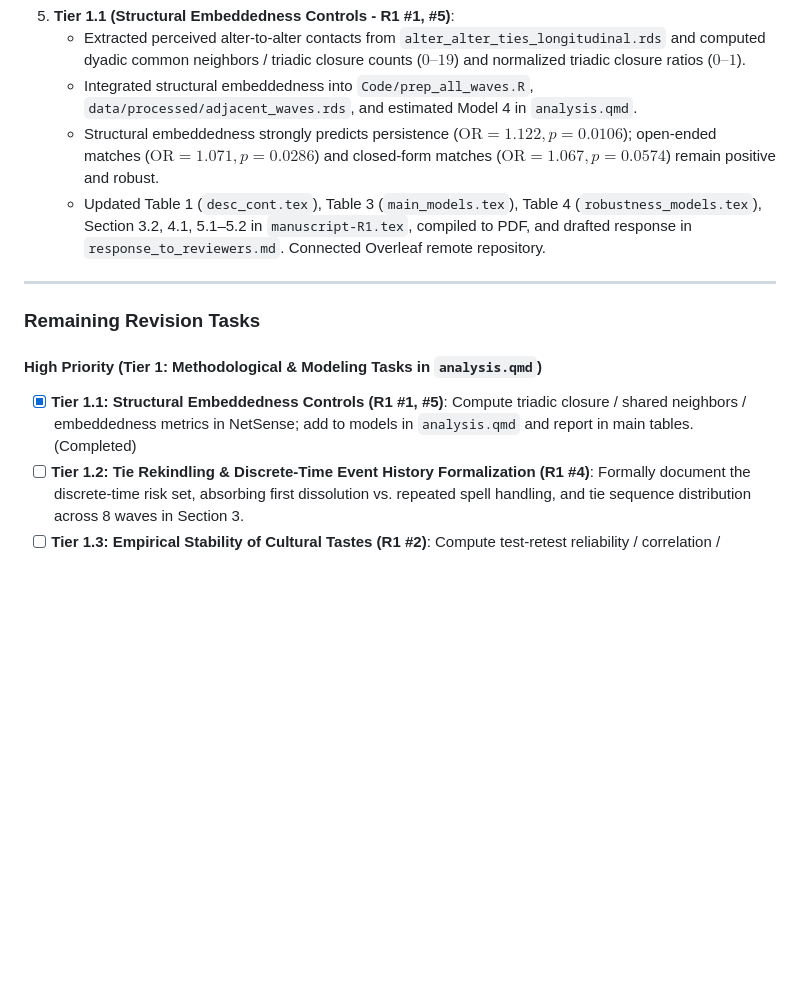
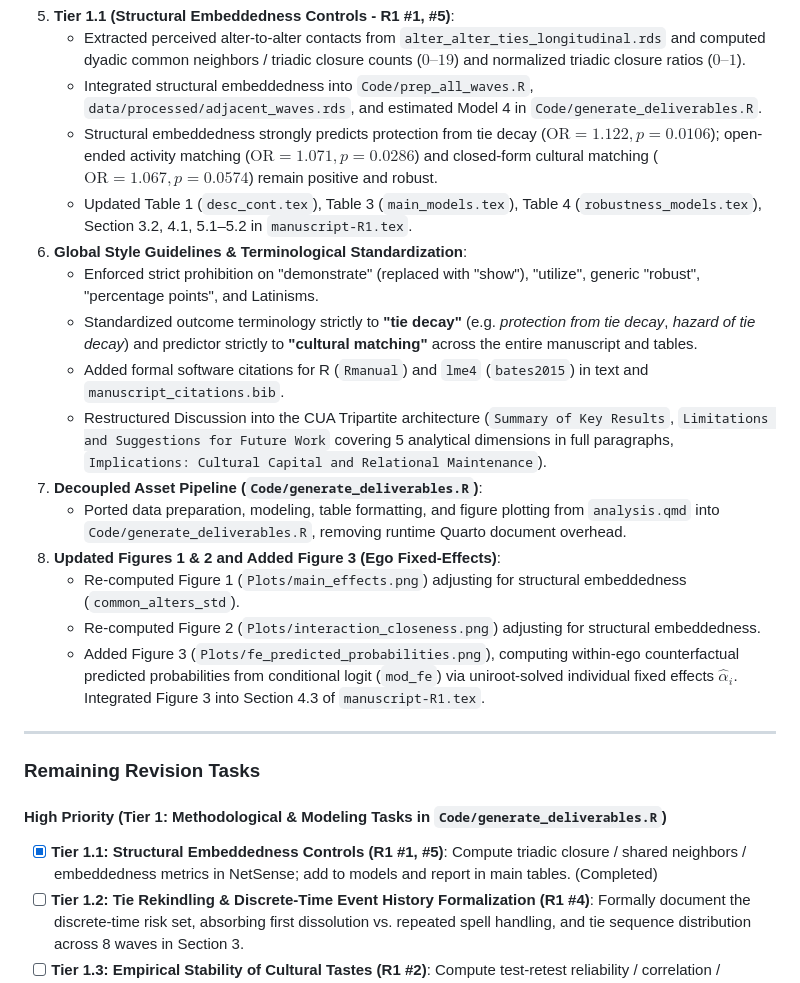
Before and after one commit to olizardo/cultural-matching-egonets, a Markdown page: AGENTS.md, the part around one of its changes. Drawn GitHub-style; blank space fills up the shorter version.

```diff
--- a/AGENTS.md
+++ b/AGENTS.md
@@ -82,15 +93,26 @@ To ensure strict conceptual and empirical clarity across the manuscript, tables,
 5. **Tier 1.1 (Structural Embeddedness Controls - R1 #1, #5)**:
    - Extracted perceived alter-to-alter contacts from `alter_alter_ties_longitudinal.rds` and computed dyadic common neighbors / triadic closure counts ($0\text{--}19$) and normalized triadic closure ratios ($0\text{--}1$).
-   - Integrated structural embeddedness into `Code/prep_all_waves.R`, `data/processed/adjacent_waves.rds`, and estimated Model 4 in `analysis.qmd`.
-   - Structural embeddedness strongly predicts persistence ($\text{OR} = 1.122, p = 0.0106$); open-ended matches ($\text{OR} = 1.071, p = 0.0286$) and closed-form matches ($\text{OR} = 1.067, p = 0.0574$) remain positive and robust.
-   - Updated Table 1 (`desc_cont.tex`), Table 3 (`main_models.tex`), Table 4 (`robustness_models.tex`), Section 3.2, 4.1, 5.1–5.2 in `manuscript-R1.tex`, compiled to PDF, and drafted response in `response_to_reviewers.md`. Connected Overleaf remote repository.
+   - Integrated structural embeddedness into `Code/prep_all_waves.R`, `data/processed/adjacent_waves.rds`, and estimated Model 4 in `Code/generate_deliverables.R`.
+   - Structural embeddedness strongly predicts protection from tie decay ($\text{OR} = 1.122, p = 0.0106$); open-ended activity matching ($\text{OR} = 1.071, p = 0.0286$) and closed-form cultural matching ($\text{OR} = 1.067, p = 0.0574$) remain positive and robust.
+   - Updated Table 1 (`desc_cont.tex`), Table 3 (`main_models.tex`), Table 4 (`robustness_models.tex`), Section 3.2, 4.1, 5.1–5.2 in `manuscript-R1.tex`.
+6. **Global Style Guidelines & Terminological Standardization**:
+   - Enforced strict prohibition on "demonstrate" (replaced with "show"), "utilize", generic "robust", "percentage points", and Latinisms.
+   - Standardized outcome terminology strictly to **"tie decay"** (e.g. *protection from tie decay*, *hazard of tie decay*) and predictor strictly to **"cultural matching"** across the entire manuscript and tables.
+   - Added formal software citations for R (`Rmanual`) and `lme4` (`bates2015`) in text and `manuscript_citations.bib`.
+   - Restructured Discussion into the CUA Tripartite architecture (`Summary of Key Results`, `Limitations and Suggestions for Future Work` covering 5 analytical dimensions in full paragraphs, `Implications: Cultural Capital and Relational Maintenance`).
+7. **Decoupled Asset Pipeline (`Code/generate_deliverables.R`)**:
+   - Ported data preparation, modeling, table formatting, and figure plotting from `analysis.qmd` into `Code/generate_deliverables.R`, removing runtime Quarto document overhead.
+8. **Updated Figures 1 & 2 and Added Figure 3 (Ego Fixed-Effects)**:
+   - Re-computed Figure 1 (`Plots/main_effects.png`) adjusting for structural embeddedness (`common_alters_std`).
+   - Re-computed Figure 2 (`Plots/interaction_closeness.png`) adjusting for structural embeddedness.
+   - Added Figure 3 (`Plots/fe_predicted_probabilities.png`), computing within-ego counterfactual predicted probabilities from conditional logit (`mod_fe`) via uniroot-solved individual fixed effects $\hat{\alpha}_i$. Integrated Figure 3 into Section 4.3 of `manuscript-R1.tex`.
 
 ---
 
 ### Remaining Revision Tasks
 
-#### High Priority (Tier 1: Methodological & Modeling Tasks in `analysis.qmd`)
-- [x] **Tier 1.1: Structural Embeddedness Controls (R1 #1, #5)**: Compute triadic closure / shared neighbors / embeddedness metrics in NetSense; add to models in `analysis.qmd` and report in main tables. (Completed)
+#### High Priority (Tier 1: Methodological & Modeling Tasks in `Code/generate_deliverables.R`)
+- [x] **Tier 1.1: Structural Embeddedness Controls (R1 #1, #5)**: Compute triadic closure / shared neighbors / embeddedness metrics in NetSense; add to models and report in main tables. (Completed)
 - [ ] **Tier 1.2: Tie Rekindling & Discrete-Time Event History Formalization (R1 #4)**: Formally document the discrete-time risk set, absorbing first dissolution vs. repeated spell handling, and tie sequence distribution across 8 waves in Section 3.
 - [ ] **Tier 1.3: Empirical Stability of Cultural Tastes (R1 #2)**: Compute test-retest reliability / correlation / Jaccard similarity of taste items across waves to empirically validate the durability assumption.
 - [ ] **Tier 1.4: Alters as Egos / Two-Way Dyadic Clustering (R1 #6)**: Estimate cross-classified random effects models (`(1 | egoid) + (1 | alterid)`) or dyadic clustered SEs; present robustness results.
```
Also changed, not shown: other parts of AGENTS.md (+21 -10 lines).
